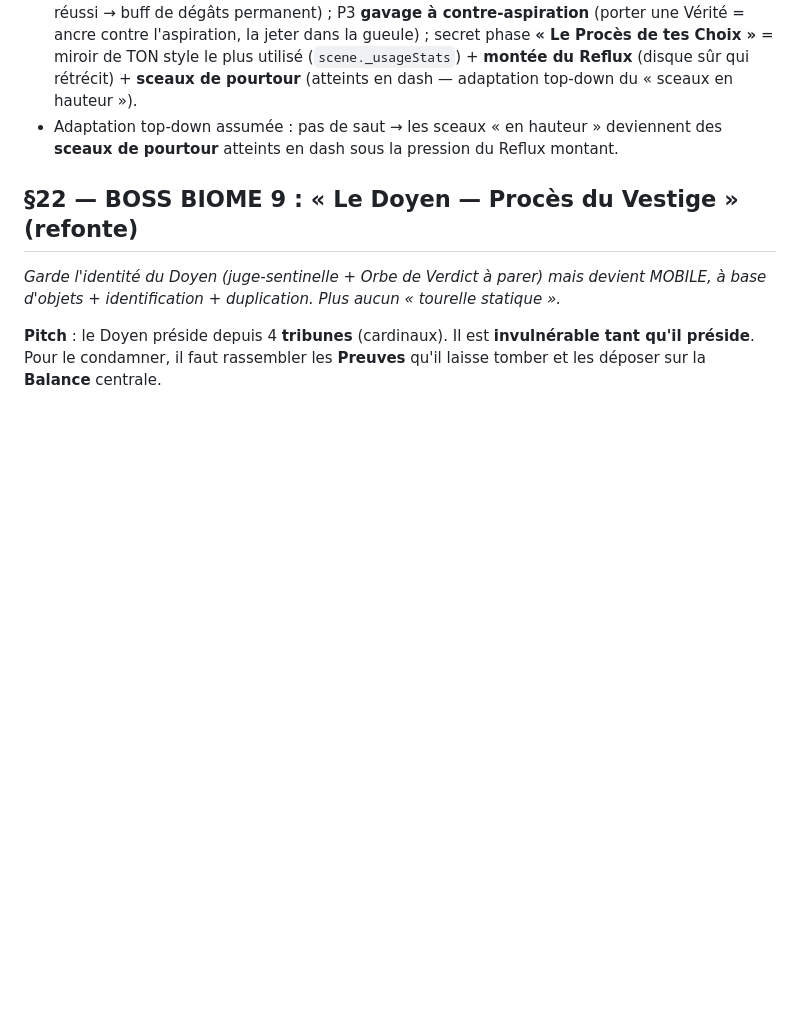
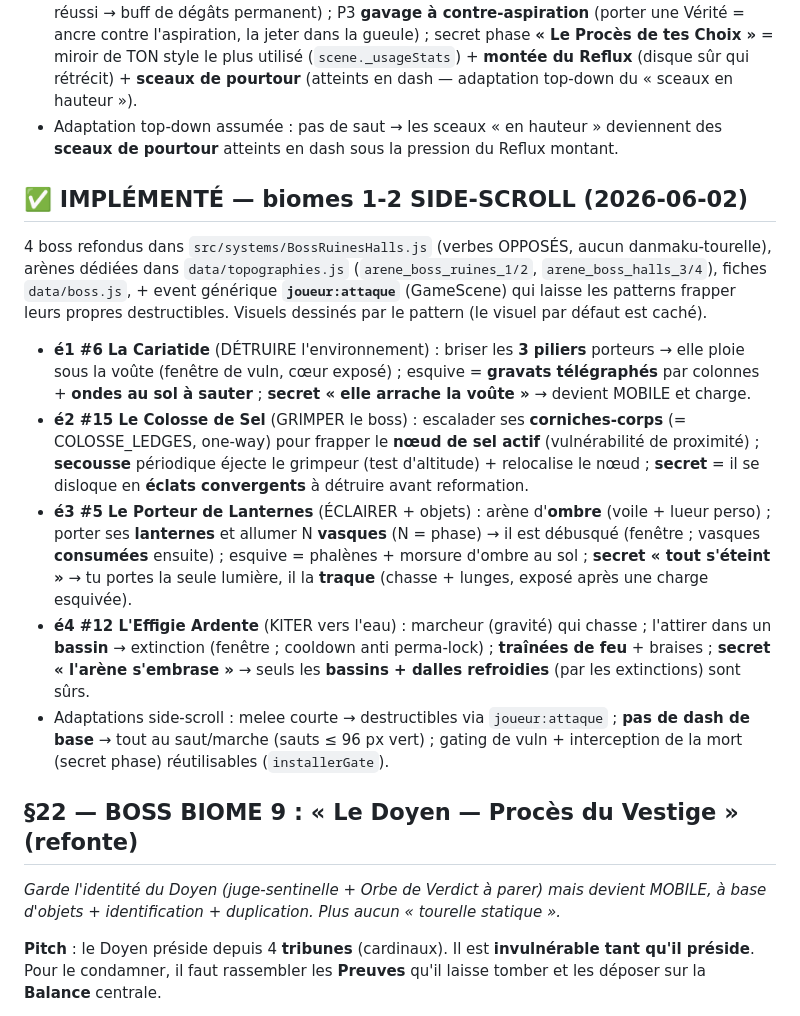
Before and after one commit to Maxilyas/Vestige, a Markdown page: BOSS_CONCEPTS.md, the part around the change. Rendered like a GitHub page; blank space fills up the shorter version.

```diff
--- a/BOSS_CONCEPTS.md
+++ b/BOSS_CONCEPTS.md
@@ -181,6 +181,14 @@ Les deux boss ci-dessous sont **codés** (`src/systems/BossCoeurReflux.js`, help
 - **Cœur** : P1 **DPS-check des siphons** (sceaux verrouillés tant qu'un siphon incante ; siphon réussi → buff de dégâts permanent) ; P3 **gavage à contre-aspiration** (porter une Vérité = ancre contre l'aspiration, la jeter dans la gueule) ; secret phase **« Le Procès de tes Choix »** = miroir de TON style le plus utilisé (`scene._usageStats`) + **montée du Reflux** (disque sûr qui rétrécit) + **sceaux de pourtour** (atteints en dash — adaptation top-down du « sceaux en hauteur »).
 - Adaptation top-down assumée : pas de saut → les sceaux « en hauteur » deviennent des **sceaux de pourtour** atteints en dash sous la pression du Reflux montant.
 
+## ✅ IMPLÉMENTÉ — biomes 1-2 SIDE-SCROLL (2026-06-02)
+4 boss refondus dans `src/systems/BossRuinesHalls.js` (verbes OPPOSÉS, aucun danmaku-tourelle), arènes dédiées dans `data/topographies.js` (`arene_boss_ruines_1/2`, `arene_boss_halls_3/4`), fiches `data/boss.js`, + event générique **`joueur:attaque`** (GameScene) qui laisse les patterns frapper leurs propres destructibles. Visuels dessinés par le pattern (le visuel par défaut est caché).
+- **é1 #6 La Cariatide** (DÉTRUIRE l'environnement) : briser les **3 piliers** porteurs → elle ploie sous la voûte (fenêtre de vuln, cœur exposé) ; esquive = **gravats télégraphés** par colonnes + **ondes au sol à sauter** ; **secret « elle arrache la voûte »** → devient MOBILE et charge.
+- **é2 #15 Le Colosse de Sel** (GRIMPER le boss) : escalader ses **corniches-corps** (= COLOSSE_LEDGES, one-way) pour frapper le **nœud de sel actif** (vulnérabilité de proximité) ; **secousse** périodique éjecte le grimpeur (test d'altitude) + relocalise le nœud ; **secret** = il se disloque en **éclats convergents** à détruire avant reformation.
+- **é3 #5 Le Porteur de Lanternes** (ÉCLAIRER + objets) : arène d'**ombre** (voile + lueur perso) ; porter ses **lanternes** et allumer N **vasques** (N = phase) → il est débusqué (fenêtre ; vasques **consumées** ensuite) ; esquive = phalènes + morsure d'ombre au sol ; **secret « tout s'éteint »** → tu portes la seule lumière, il la **traque** (chasse + lunges, exposé après une charge esquivée).
+- **é4 #12 L'Effigie Ardente** (KITER vers l'eau) : marcheur (gravité) qui chasse ; l'attirer dans un **bassin** → extinction (fenêtre ; cooldown anti perma-lock) ; **traînées de feu** + braises ; **secret « l'arène s'embrase »** → seuls les **bassins + dalles refroidies** (par les extinctions) sont sûrs.
+- Adaptations side-scroll : melee courte → destructibles via `joueur:attaque` ; **pas de dash de base** → tout au saut/marche (sauts ≤ 96 px vert) ; gating de vuln + interception de la mort (secret phase) réutilisables (`installerGate`).
+
 ## §22 — BOSS BIOME 9 : « Le Doyen — Procès du Vestige » (refonte)
 *Garde l'identité du Doyen (juge-sentinelle + Orbe de Verdict à parer) mais devient MOBILE, à base d'objets + identification + duplication. Plus aucun « tourelle statique ».*
 
```
Also changed, not shown: CLAUDE.md (+5 -7 lines).
